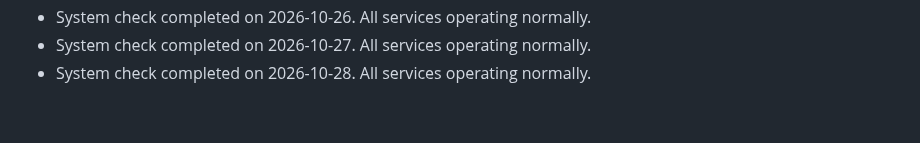
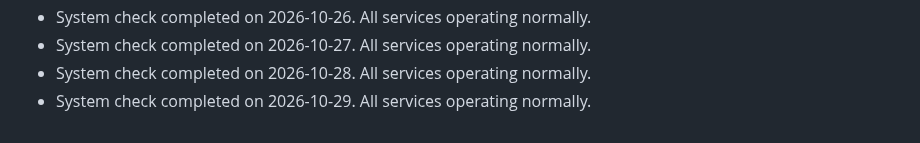
Before and after one commit to S-AM-GUPTA/90daysOfWebDevelopment, a Markdown page: PROJECT_STATUS.md, the part around the change. GitHub-like rendering.

Commit message:
docs: update project status log for 2026-10-29

```diff
--- a/PROJECT_STATUS.md
+++ b/PROJECT_STATUS.md
@@ -107,3 +107,4 @@
 - System check completed on 2026-10-26. All services operating normally.
 - System check completed on 2026-10-27. All services operating normally.
 - System check completed on 2026-10-28. All services operating normally.
+- System check completed on 2026-10-29. All services operating normally.
```
